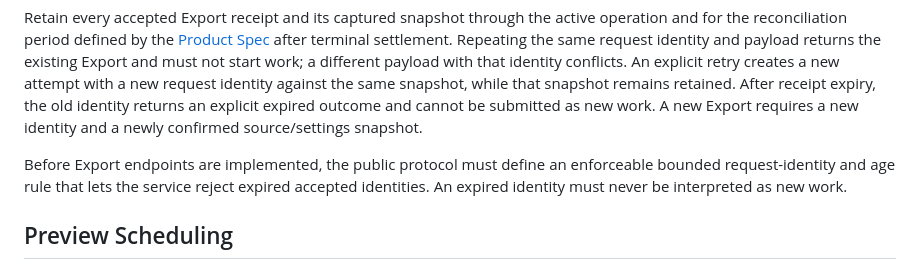
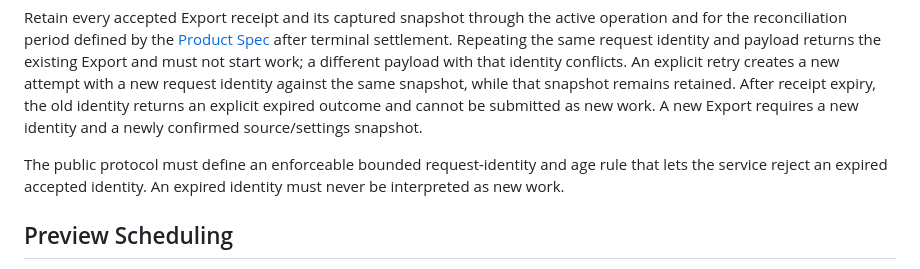
Before and after one commit to suraciii/slipstream, a Markdown page: design/photo-development.md, the part around the change. GitHub-like rendering.

```diff
--- a/design/photo-development.md
+++ b/design/photo-development.md
@@ -160,10 +160,9 @@ receipt expiry, the old identity returns an explicit expired outcome and cannot
 be submitted as new work. A new Export requires a new identity and a newly
 confirmed source/settings snapshot.
 
-Before Export endpoints are implemented, the public protocol must define an
-enforceable bounded request-identity and age rule that lets the service reject
-expired accepted identities. An expired identity must never be interpreted as
-new work.
+The public protocol must define an enforceable bounded request-identity and age
+rule that lets the service reject an expired accepted identity. An expired
+identity must never be interpreted as new work.
 
 ## Preview Scheduling
 
```
Also changed, not shown: design/development-color.md (+62 -0 lines), docs/photo-development.md (+4 -4 lines).
